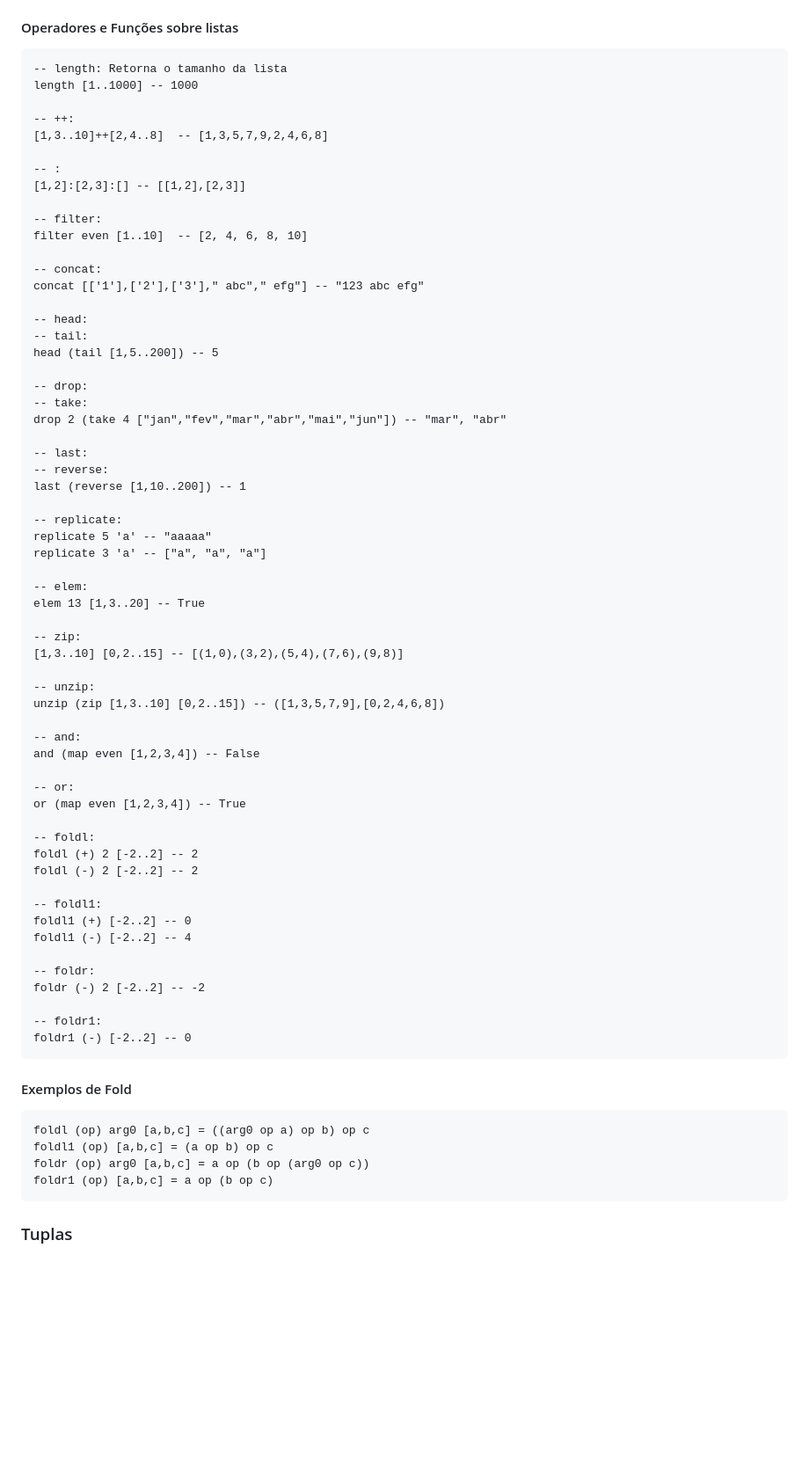
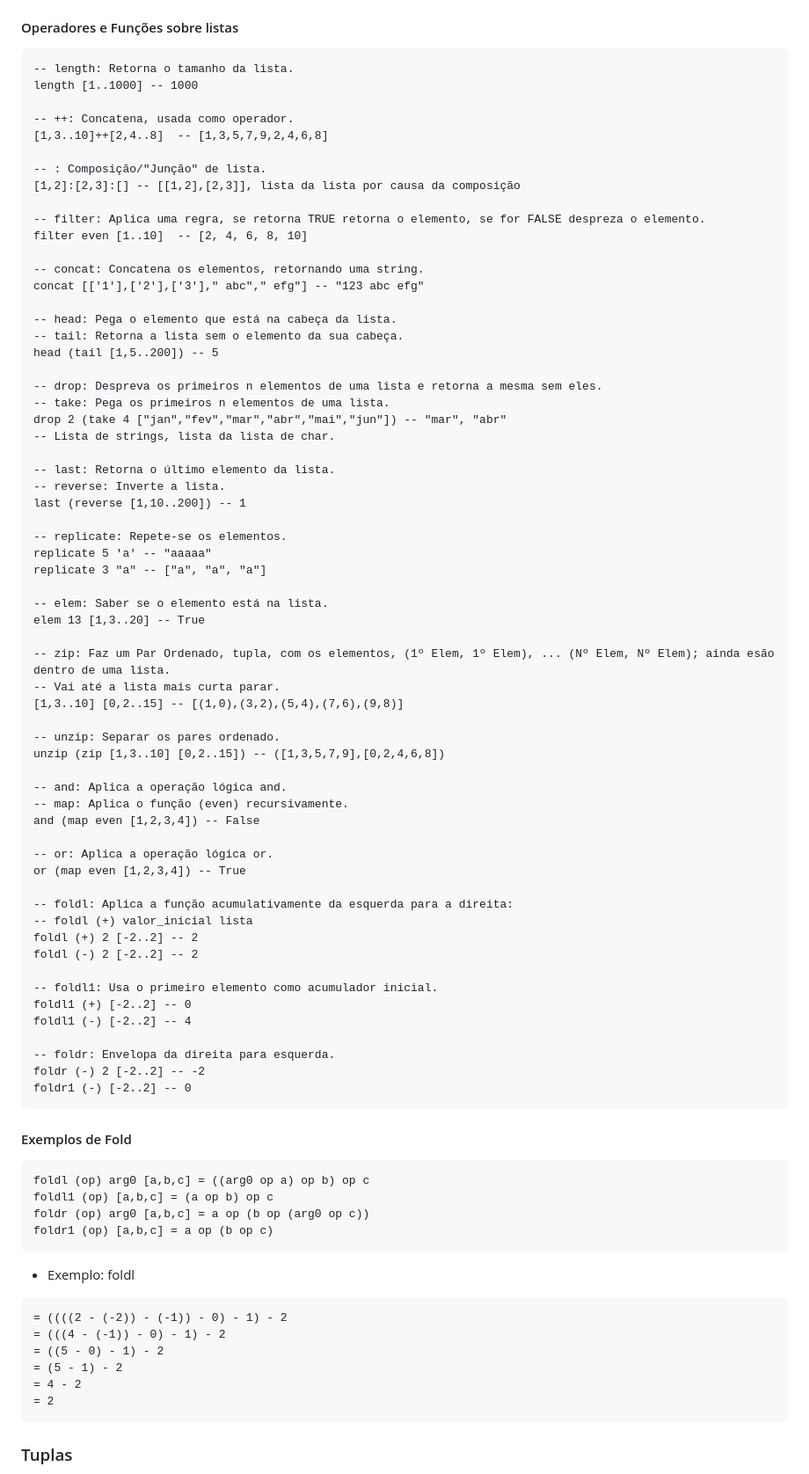
Before and after one commit to lucas-vasconcelos-pirani-carneiro/unb, a Markdown page: linguagens-de-programacao/anotacoes/02-paradigma-funcional.md, the part around one of its changes. Shown at 88% size. Rendered like a GitHub page; blank space fills up the shorter version.

Commit message:
feat: change some information

````diff
--- a/linguagens-de-programacao/anotacoes/02-paradigma-funcional.md
+++ b/linguagens-de-programacao/anotacoes/02-paradigma-funcional.md
@@ -480,64 +498,66 @@ Prelude> length [1..10]
 #### Operadores e Funções sobre listas
 
 ```hugs
--- length: Retorna o tamanho da lista
+-- length: Retorna o tamanho da lista.
 length [1..1000] -- 1000
 
--- ++:
+-- ++: Concatena, usada como operador.
 [1,3..10]++[2,4..8]  -- [1,3,5,7,9,2,4,6,8]
 
--- :
-[1,2]:[2,3]:[] -- [[1,2],[2,3]]
+-- : Composição/"Junção" de lista.
+[1,2]:[2,3]:[] -- [[1,2],[2,3]], lista da lista por causa da composição
 
--- filter:
+-- filter: Aplica uma regra, se retorna TRUE retorna o elemento, se for FALSE despreza o elemento.
 filter even [1..10]  -- [2, 4, 6, 8, 10]
 
--- concat:
+-- concat: Concatena os elementos, retornando uma string.
 concat [['1'],['2'],['3']," abc"," efg"] -- "123 abc efg"
 
--- head:
--- tail:
+-- head: Pega o elemento que está na cabeça da lista.
+-- tail: Retorna a lista sem o elemento da sua cabeça.
 head (tail [1,5..200]) -- 5
 
--- drop:
--- take:
+-- drop: Despreva os primeiros n elementos de uma lista e retorna a mesma sem eles.
+-- take: Pega os primeiros n elementos de uma lista.
 drop 2 (take 4 ["jan","fev","mar","abr","mai","jun"]) -- "mar", "abr"
+-- Lista de strings, lista da lista de char.
 
--- last:
--- reverse:
+-- last: Retorna o último elemento da lista.
+-- reverse: Inverte a lista.
 last (reverse [1,10..200]) -- 1
 
--- replicate:
+-- replicate: Repete-se os elementos.
 replicate 5 'a' -- "aaaaa"
-replicate 3 'a' -- ["a", "a", "a"]
+replicate 3 "a" -- ["a", "a", "a"]
 
--- elem:
+-- elem: Saber se o elemento está na lista.
 elem 13 [1,3..20] -- True
 
--- zip:
+-- zip: Faz um Par Ordenado, tupla, com os elementos, (1º Elem, 1º Elem), ... (Nº Elem, Nº Elem); ainda esão dentro de uma lista.
+-- Vai até a lista mais curta parar.
 [1,3..10] [0,2..15] -- [(1,0),(3,2),(5,4),(7,6),(9,8)]
 
--- unzip:
+-- unzip: Separar os pares ordenado.
 unzip (zip [1,3..10] [0,2..15]) -- ([1,3,5,7,9],[0,2,4,6,8])
 
--- and:
+-- and: Aplica a operação lógica and.
+-- map: Aplica o função (even) recursivamente.
 and (map even [1,2,3,4]) -- False
 
--- or:
+-- or: Aplica a operação lógica or.
 or (map even [1,2,3,4]) -- True
 
--- foldl:
+-- foldl: Aplica a função acumulativamente da esquerda para a direita:
+-- foldl (+) valor_inicial lista
 foldl (+) 2 [-2..2] -- 2
 foldl (-) 2 [-2..2] -- 2
 
--- foldl1:
+-- foldl1: Usa o primeiro elemento como acumulador inicial.
 foldl1 (+) [-2..2] -- 0
 foldl1 (-) [-2..2] -- 4
 
--- foldr:
+-- foldr: Envelopa da direita para esquerda.
 foldr (-) 2 [-2..2] -- -2
-
--- foldr1:
 foldr1 (-) [-2..2] -- 0
 ```
 
@@ -548,6 +568,16 @@ foldl (op) arg0 [a,b,c] = ((arg0 op a) op b) op c
 foldl1 (op) [a,b,c] = (a op b) op c
 foldr (op) arg0 [a,b,c] = a op (b op (arg0 op c))
 foldr1 (op) [a,b,c] = a op (b op c)
+```
+
+- Exemplo: foldl
+```txt
+= ((((2 - (-2)) - (-1)) - 0) - 1) - 2
+= (((4 - (-1)) - 0) - 1) - 2
+= ((5 - 0) - 1) - 2
+= (5 - 1) - 2
+= 4 - 2
+= 2
 ```
 
 ### Tuplas
````
Also changed, not shown: other parts of linguagens-de-programacao/anotacoes/02-paradigma-funcional.md (+34 -13 lines).
